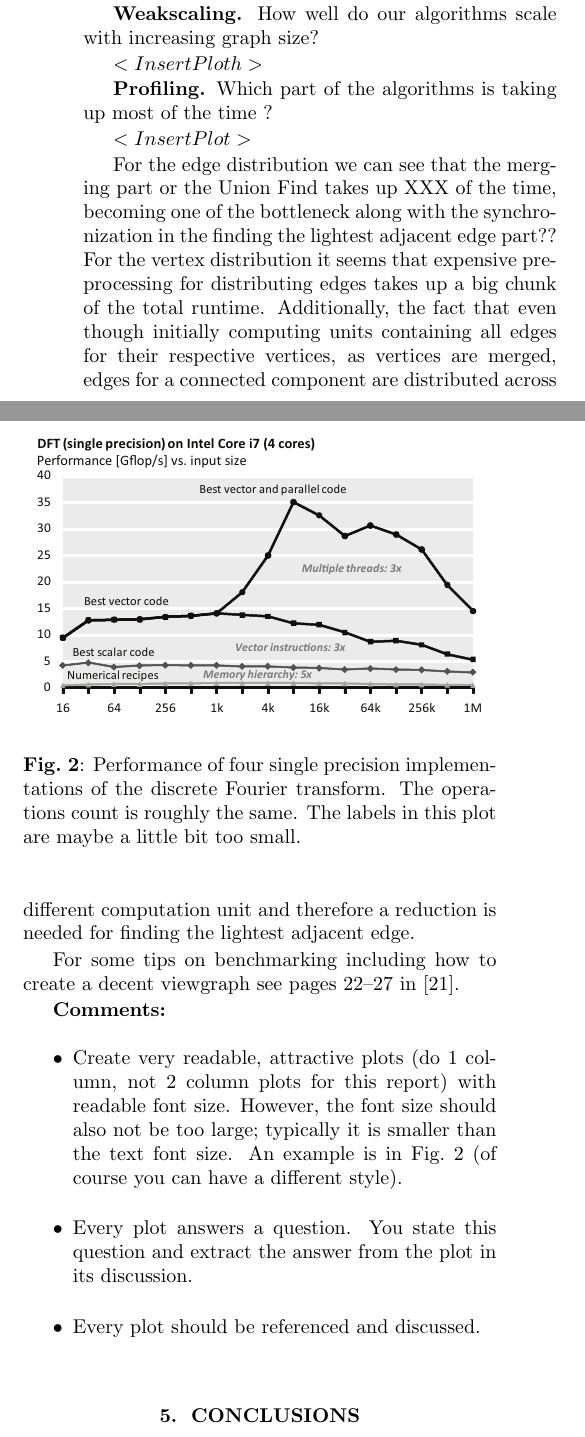
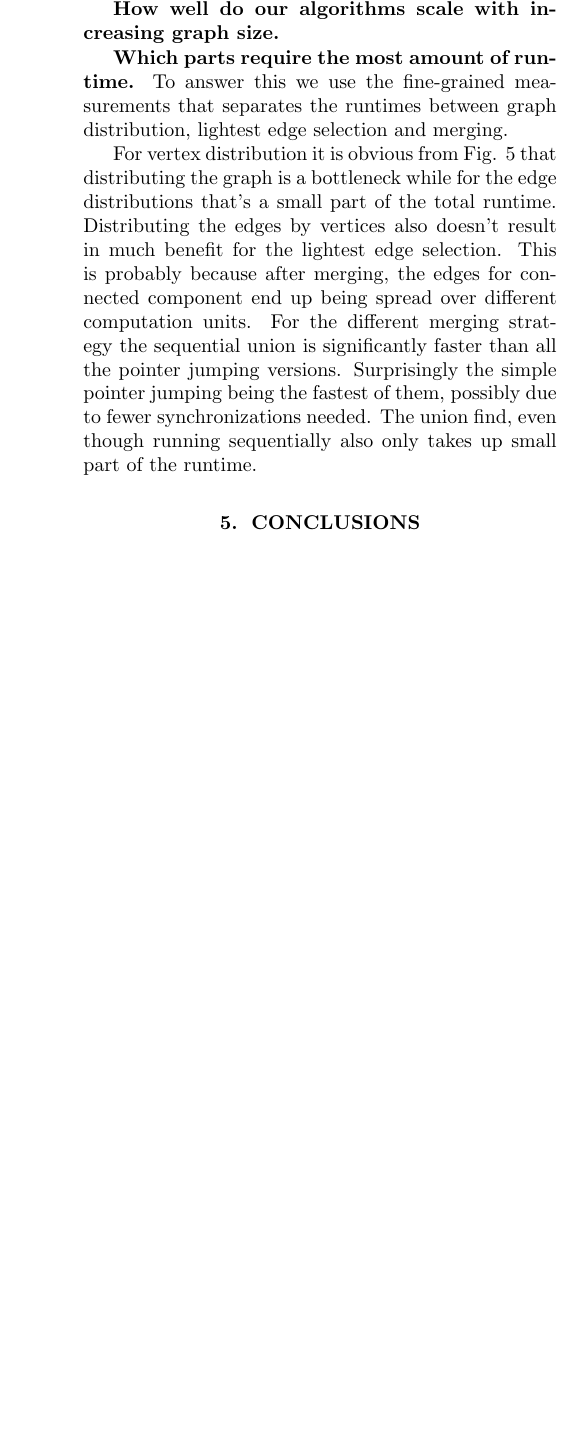
Before and after one commit to ansamuel/parallel-boruvka-project-report, a LaTeX paper (report.tex): two parts of the columns of page 5 of 6 before the commit and part of one column of page 6 of 7 after it, the two joined at a grey line, cut so that both start at the same text, the shorter picture padded with empty space. Compiled offline with pdfLaTeX.

Commit message:
plots and analysis done except the analysis for weak scaling missing

```diff
--- a/report.tex
+++ b/report.tex
@@ -438,38 +430,7 @@ Like can be seen in the plot %TODO add reference
-all our implementation exceed the performance of the parallel boost implementation when work is distributed on less than X computing units and all the edge distribution algorithms outperforming the baseline for these measurements. %TODO add how much better the best performing one is
+Like can be seen in Fig. \ref{scrongscaling-20} all implementation have an improved runtime as the MPI processes increases up and including 4 processes.
+ All vertex distribution implementation perform similarly apart from the supervertices pointer jumping one which performs worse in comparison as the number of the MPI processes increases. The edge distribution implementations also perform similarly with the best performing algorithm being Edge Distributed union find w. reduced edges, running on 32 MPI processes. The Edge Distribution implementations scale better and the runtime almost halves as the number of MPI processes doubles up until 4 MPI processes when there start to be diminishing returns. It should be noted that the ratio between vertices and edges is only 1:16 and therefore seeing diminishing returns past 16 MPI processes not surprising and more dense graphs might benefit from running on a higher number of MPI processes.
 
-\mypar{Weakscaling}
-How well do our algorithms scale with increasing graph size?
-
-$<Insert Ploth>$
-%Weak scaling, full algos, sizes 15-19 -> line plot
-
-%TODO add some analyziz of the plot results
-
-\mypar{Profiling}
-Which part of the algorithms is taking up most of the time ?
-
-$<Insert Plot>$
-%Comparison, segments, size 19 -> bar chart
-
-For the edge distribution we can see that the merging part or the Union Find takes up XXX of the time, becoming one of the bottleneck along with the synchronization in the finding the lightest adjacent edge part??
-For the vertex distribution it seems that expensive pre-processing for distributing edges takes up a big chunk of the total runtime. Additionally, the fact that even though initially computing units containing all edges for their respective vertices, as vertices are merged, edges for a connected component are distributed across different computation unit and therefore a reduction is needed for finding the lightest adjacent edge.
-% TODO do we want to mention that the edges could have been sent a long to the computing unit responsible for a given root vertex. Not trivial if that would pay off or not.
-
-
-For some tips on benchmarking including how to create a decent viewgraph see pages 22--27 in \cite{Pueschel:10}.
-
-{\bf Comments:}
-\begin{itemize}
-\item Create very readable, attractive plots (do 1 column, not 2 column plots
-for this report) with readable font size. However, the font size should also not be too large; typically it is smaller than the text font size.
-An example is in Fig.~\ref{fftperf} (of course you can have a different style).
-\item Every plot answers a question. You state this question and extract the
-answer from the plot in its discussion.
-\item Every plot should be referenced and discussed.
-\end{itemize}
+\mypar{How well do our algorithms perform compared to the baseline}
+To answer the question we used the strong scaling study results with the results for the parallel boost implementation.
 
 \begin{figure}\centering
-  \includegraphics[scale=0.33]{dft-performance.eps}
-  \caption{Performance of four single precision implementations of the
-  discrete Fourier transform. The operations count is roughly the
-  same. The labels in this plot are maybe a little bit too small.\label{fftperf}}
@@ -476,0 +460 @@ answer from the plot in its discussion.
+\mypar{How well do our algorithms scale with increasing graph size}
@@ -476,0 +465,6 @@ answer from the plot in its discussion.
+\end{figure}
+
+%TODO add some analyziz of the plot results,
+
+\mypar{Which parts require the most amount of runtime}
+To answer this we use the fine-grained measurements that separates the runtimes between graph distribution, lightest edge selection and merging.
@@ -477,3 +475,18 @@ answer from the plot in its discussion.
+\end{figure}
+
+For vertex distribution it is obvious from Fig. \ref{comparison} that distributing the graph is a bottleneck while for the edge distributions that's a small part of the total runtime. Distributing the edges by vertices also doesn't result in much benefit for the lightest edge selection. This is probably because after merging, the edges for connected component end up being spread over different computation units. For the different merging strategy the sequential union is significantly faster than all the pointer jumping versions. Surprisingly the simple pointer jumping being the fastest of them, possibly due to fewer synchronizations needed. The union find, even though running sequentially also only takes up small part of the runtime.
+
+%For some tips on benchmarking including how to create a decent viewgraph see pages 22--27 in \cite{Pueschel:10}.
+%
+%{\bf Comments:}
+%\begin{itemize}
+%\item Create very readable, attractive plots (do 1 column, not 2 column plots
+%for this report) with readable font size. However, the font size should also not be too large; typically it is smaller than the text font size.
+%An example is in Fig.~\ref{fftperf} (of course you can have a different style).
+%\item Every plot answers a question. You state this question and extract the
+%answer from the plot in its discussion.
+%\item Every plot should be referenced and discussed.
+%\end{itemize}
 
 \section{Conclusions}
 
```
Also changed, not shown: report.tex (52 more changed lines).
